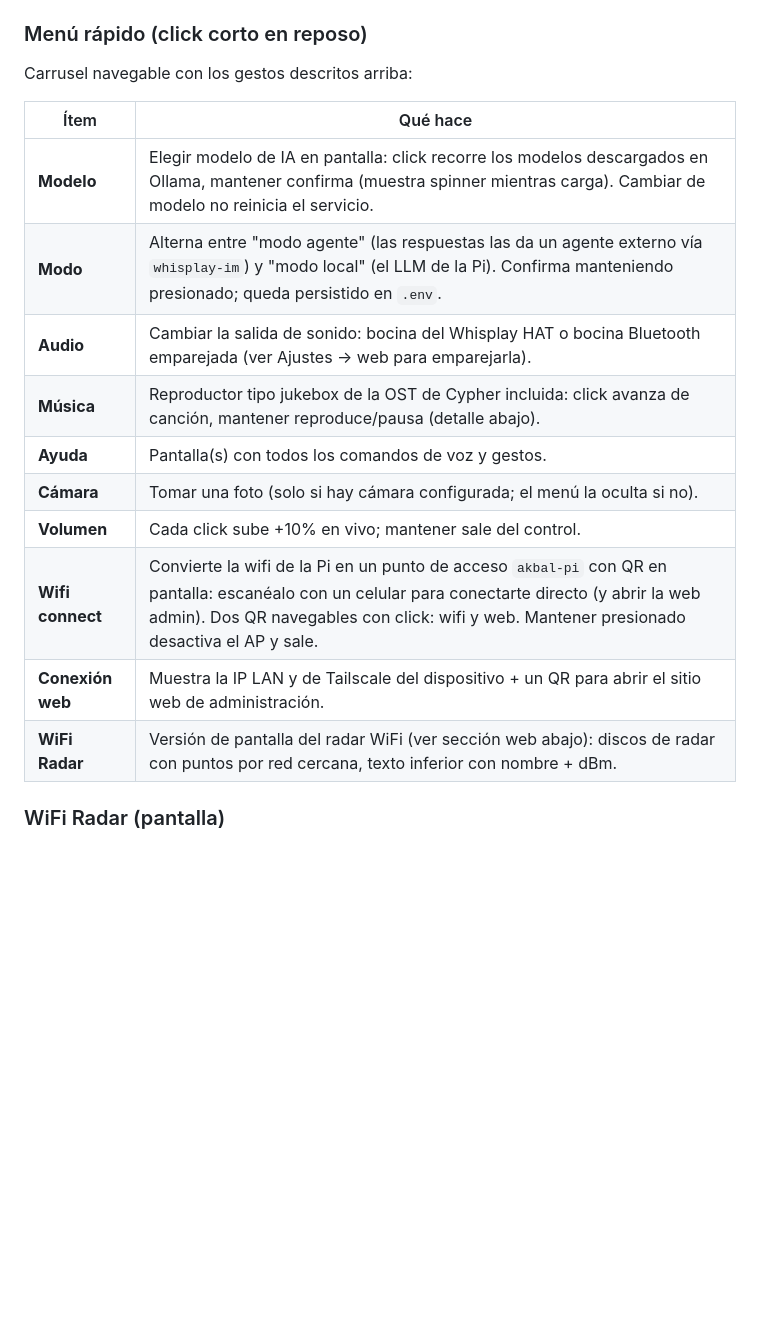
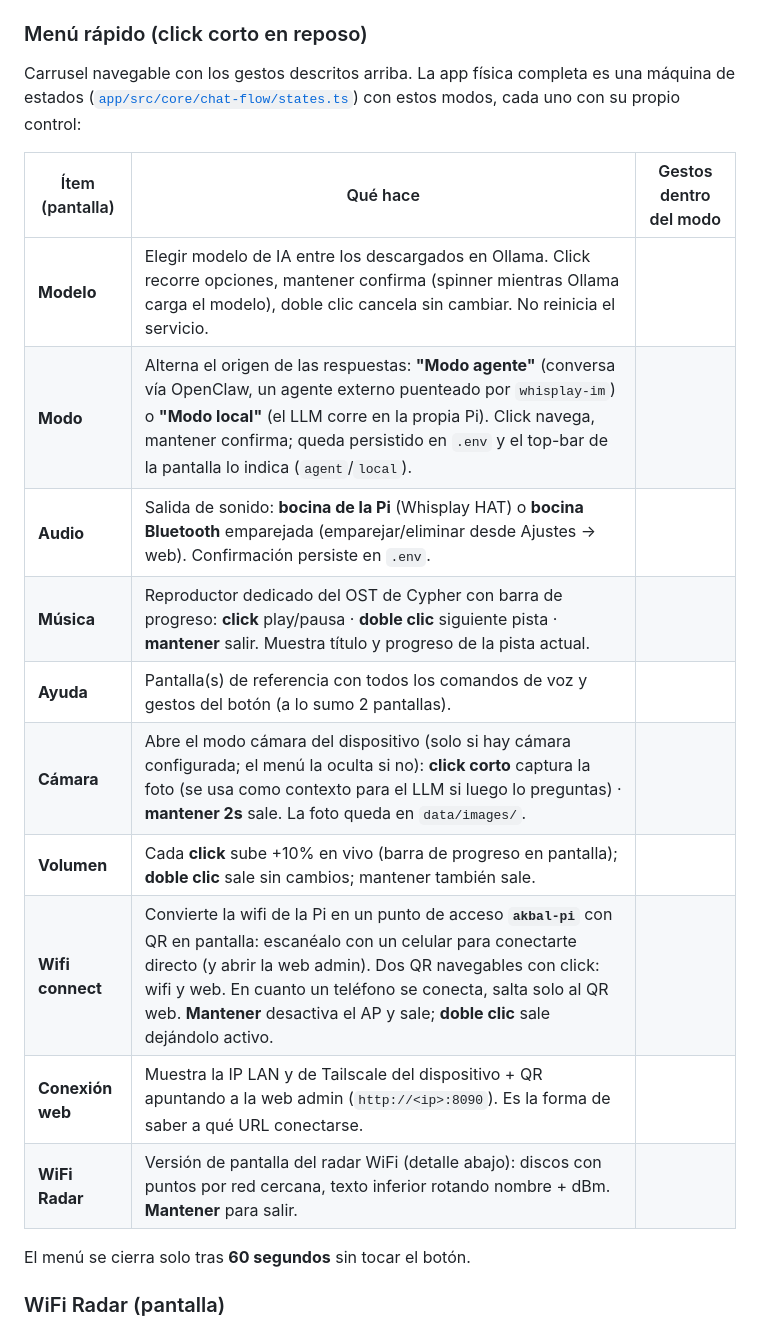
Before and after one commit to mrebola/akbal-pi, a Markdown page: README.md, the part around the change. Rendered like a GitHub page; blank space fills up the shorter version.

Commit message:
docs(readme): physical app menus with per-mode button gestures
Expands the quick-menu table into the full set of physical device
modes (model/mode/audio select, jukebox, help, camera, volume, wifi
connect, network info, wifi radar), each with what it does and its
exact button gestures (click/hold/double-click), plus the 60s idle
timeout. Sourced from states.ts and the individual mode modules.

```diff
--- a/README.md
+++ b/README.md
@@ -292,20 +292,24 @@ regulares antes de llegar al LLM:
 
 ### Menú rápido (click corto en reposo)
 
-Carrusel navegable con los gestos descritos arriba:
+Carrusel navegable con los gestos descritos arriba. La app física completa es
+una máquina de estados ([`app/src/core/chat-flow/states.ts`](app/src/core/chat-flow/states.ts))
+con estos modos, cada uno con su propio control:
 
-| Ítem | Qué hace |
-|---|---|
-| **Modelo** | Elegir modelo de IA en pantalla: click recorre los modelos descargados en Ollama, mantener confirma (muestra spinner mientras carga). Cambiar de modelo no reinicia el servicio. |
-| **Modo** | Alterna entre "modo agente" (las respuestas las da un agente externo vía `whisplay-im`) y "modo local" (el LLM de la Pi). Confirma manteniendo presionado; queda persistido en `.env`. |
-| **Audio** | Cambiar la salida de sonido: bocina del Whisplay HAT o bocina Bluetooth emparejada (ver Ajustes → web para emparejarla). |
-| **Música** | Reproductor tipo jukebox de la OST de Cypher incluida: click avanza de canción, mantener reproduce/pausa (detalle abajo). |
-| **Ayuda** | Pantalla(s) con todos los comandos de voz y gestos. |
-| **Cámara** | Tomar una foto (solo si hay cámara configurada; el menú la oculta si no). |
-| **Volumen** | Cada click sube +10% en vivo; mantener sale del control. |
-| **Wifi connect** | Convierte la wifi de la Pi en un punto de acceso `akbal-pi` con QR en pantalla: escanéalo con un celular para conectarte directo (y abrir la web admin). Dos QR navegables con click: wifi y web. Mantener presionado desactiva el AP y sale. |
-| **Conexión web** | Muestra la IP LAN y de Tailscale del dispositivo + un QR para abrir el sitio web de administración. |
-| **WiFi Radar** | Versión de pantalla del radar WiFi (ver sección web abajo): discos de radar con puntos por red cercana, texto inferior con nombre + dBm. |
+| Ítem (pantalla) | Qué hace | Gestos dentro del modo |
+|---|---|---|
+| **Modelo** | Elegir modelo de IA entre los descargados en Ollama. Click recorre opciones, mantener confirma (spinner mientras Ollama carga el modelo), doble clic cancela sin cambiar. No reinicia el servicio. |
+| **Modo** | Alterna el origen de las respuestas: **"Modo agente"** (conversa vía OpenClaw, un agente externo puenteado por `whisplay-im`) o **"Modo local"** (el LLM corre en la propia Pi). Click navega, mantener confirma; queda persistido en `.env` y el top-bar de la pantalla lo indica (`agent`/`local`). |
+| **Audio** | Salida de sonido: **bocina de la Pi** (Whisplay HAT) o **bocina Bluetooth** emparejada (emparejar/eliminar desde Ajustes → web). Confirmación persiste en `.env`. |
+| **Música** | Reproductor dedicado del OST de Cypher con barra de progreso: **click** play/pausa · **doble clic** siguiente pista · **mantener** salir. Muestra título y progreso de la pista actual. |
+| **Ayuda** | Pantalla(s) de referencia con todos los comandos de voz y gestos del botón (a lo sumo 2 pantallas). |
+| **Cámara** | Abre el modo cámara del dispositivo (solo si hay cámara configurada; el menú la oculta si no): **click corto** captura la foto (se usa como contexto para el LLM si luego lo preguntas) · **mantener 2s** sale. La foto queda en `data/images/`. |
+| **Volumen** | Cada **click** sube +10% en vivo (barra de progreso en pantalla); **doble clic** sale sin cambios; mantener también sale. |
+| **Wifi connect** | Convierte la wifi de la Pi en un punto de acceso **`akbal-pi`** con QR en pantalla: escanéalo con un celular para conectarte directo (y abrir la web admin). Dos QR navegables con click: wifi y web. En cuanto un teléfono se conecta, salta solo al QR web. **Mantener** desactiva el AP y sale; **doble clic** sale dejándolo activo. |
+| **Conexión web** | Muestra la IP LAN y de Tailscale del dispositivo + QR apuntando a la web admin (`http://<ip>:8090`). Es la forma de saber a qué URL conectarse. |
+| **WiFi Radar** | Versión de pantalla del radar WiFi (detalle abajo): discos con puntos por red cercana, texto inferior rotando nombre + dBm. **Mantener** para salir. |
+
+El menú se cierra solo tras **60 segundos** sin tocar el botón.
 
 ### WiFi Radar (pantalla)
 
```
